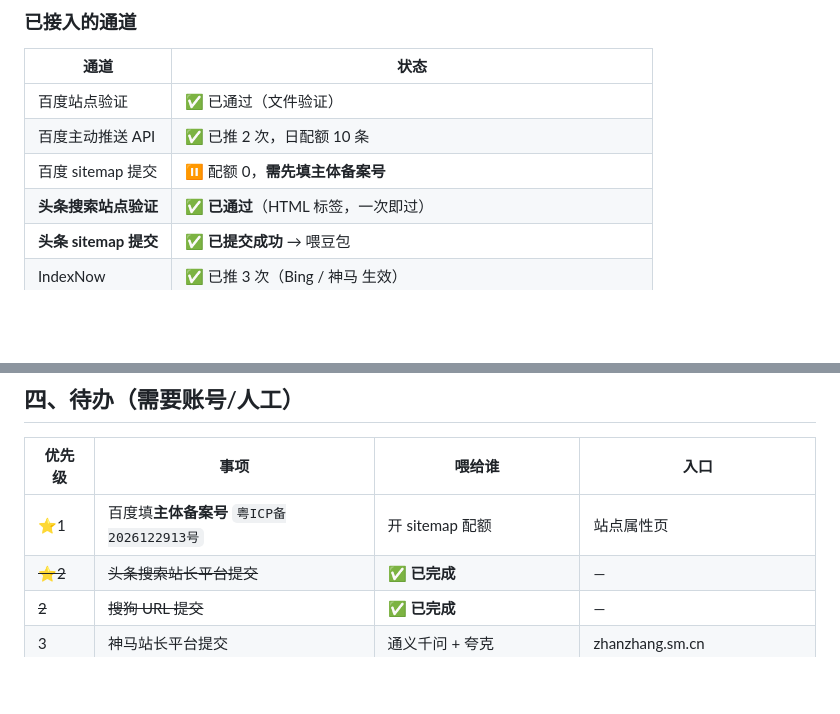
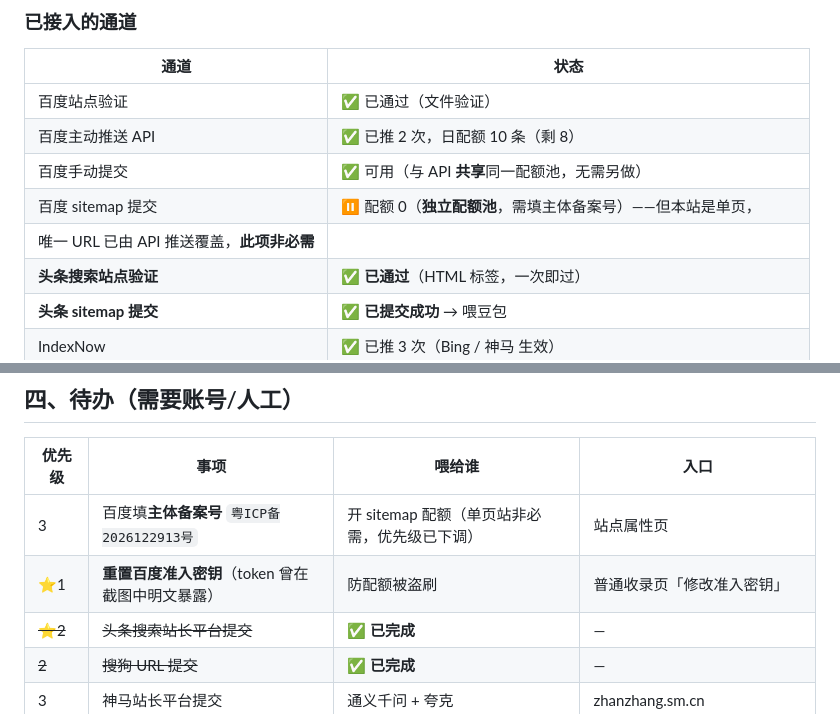
Before and after one commit to Jayden72Huang/pinke-innopark, a Markdown page: SEO-GEO-进度.md, 2 parts joined by grey strips. Drawn GitHub-style; blank space fills up the shorter version.

Commit message:
docs(seo): 修正百度提交方式的认知与优先级
澄清百度的两套独立配额池：
- 池 A：API 提交 + 手动提交共享（新站约 10 条/天，已用 2 剩 8）
- 池 B：sitemap 提交独立（当前 0 条，需填主体备案号）

此前把「填备案号开 sitemap 配额」列为优先级 1 属于判断过重：
本站为单页站，sitemap 里唯一的 URL 已由 API 推送覆盖，
sitemap 通道非必需，优先级下调。

新增优先级 1：重置百度准入密钥（token 曾明文出现在截图中）。

Co-Authored-By: Claude Opus 5 (1M context) <noreply@anthropic.com>
Claude-Session: https://claude.ai/code/session_01FtU8PGbazXCeNXjmyCyVxk

```diff
--- a/SEO-GEO-进度.md
+++ b/SEO-GEO-进度.md
@@ -37,8 +37,10 @@
 | 通道 | 状态 |
 |---|---|
 | 百度站点验证 | ✅ 已通过（文件验证） |
-| 百度主动推送 API | ✅ 已推 2 次，日配额 10 条 |
-| 百度 sitemap 提交 | ⏸ 配额 0，**需先填主体备案号** |
+| 百度主动推送 API | ✅ 已推 2 次，日配额 10 条（剩 8） |
+| 百度手动提交 | ✅ 可用（与 API **共享**同一配额池，无需另做） |
+| 百度 sitemap 提交 | ⏸ 配额 0（**独立配额池**，需填主体备案号）——但本站是单页，
+  唯一 URL 已由 API 推送覆盖，**此项非必需** |
 | **头条搜索站点验证** | ✅ **已通过**（HTML 标签，一次即过） |
 | **头条 sitemap 提交** | ✅ **已提交成功** → 喂豆包 |
 | IndexNow | ✅ 已推 3 次（Bing / 神马 生效） |
@@ -107,7 +109,8 @@ ssh root@115.159.211.15 'grep -i baiduspider /var/log/nginx/pinkesz.access.log |
 
 | 优先级 | 事项 | 喂给谁 | 入口 |
 |---|---|---|---|
-| ⭐1 | 百度填**主体备案号** `粤ICP备2026122913号` | 开 sitemap 配额 | 站点属性页 |
+| 3 | 百度填**主体备案号** `粤ICP备2026122913号` | 开 sitemap 配额（单页站非必需，优先级已下调） | 站点属性页 |
+| ⭐1 | **重置百度准入密钥**（token 曾在截图中明文暴露） | 防配额被盗刷 | 普通收录页「修改准入密钥」 |
 | ~~⭐2~~ | ~~头条搜索站长平台提交~~ | ✅ **已完成** | — |
 | ~~2~~ | ~~搜狗 URL 提交~~ | ✅ **已完成** | — |
 | 3 | 神马站长平台提交 | 通义千问 + 夸克 | zhanzhang.sm.cn |
```
